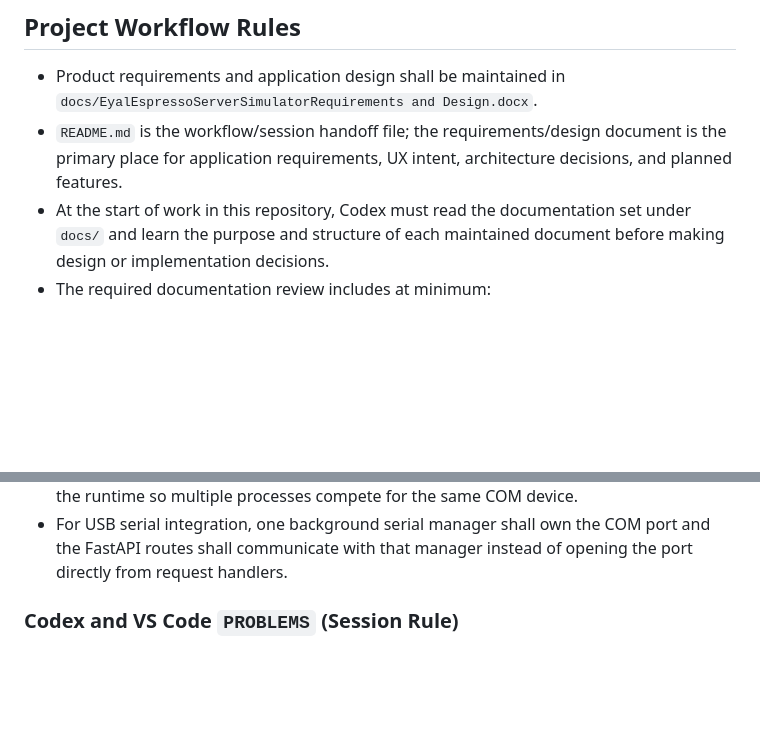
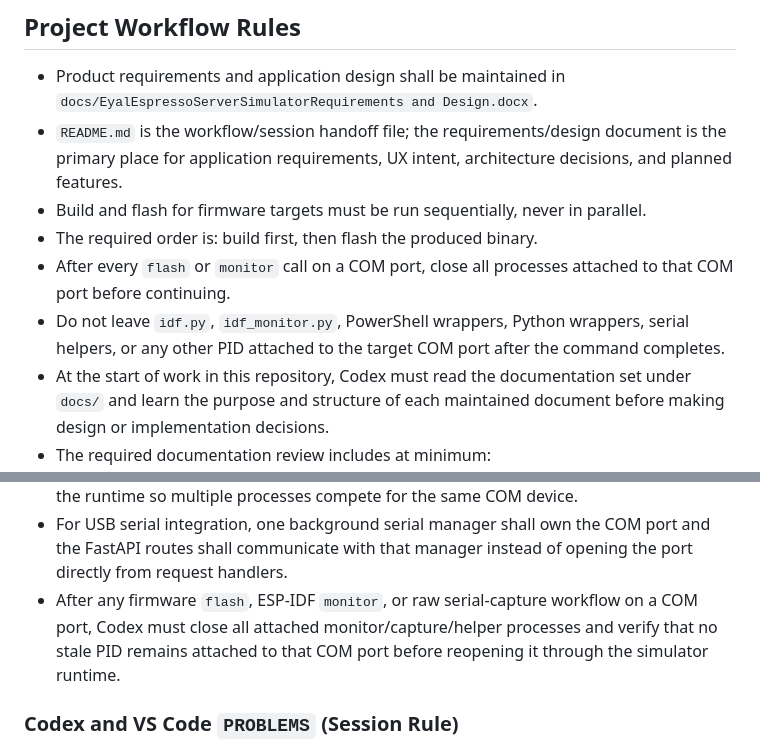
Before and after one commit to eyalglotman-collab/Gaggia_ESP-C3-Mini_Server_and_simulator_and_communication_Interface, a Markdown page: README.md, 2 parts joined by grey strips. Drawn GitHub-style; blank space fills up the shorter version.

Commit message:
Update README with COM-port cleanup rule

```diff
--- a/README.md
+++ b/README.md
@@ -17,6 +17,10 @@
 
 - Product requirements and application design shall be maintained in `docs/EyalEspressoServerSimulatorRequirements and Design.docx`.
 - `README.md` is the workflow/session handoff file; the requirements/design document is the primary place for application requirements, UX intent, architecture decisions, and planned features.
+- Build and flash for firmware targets must be run sequentially, never in parallel.
+- The required order is: build first, then flash the produced binary.
+- After every `flash` or `monitor` call on a COM port, close all processes attached to that COM port before continuing.
+- Do not leave `idf.py`, `idf_monitor.py`, PowerShell wrappers, Python wrappers, serial helpers, or any other PID attached to the target COM port after the command completes.
 - At the start of work in this repository, Codex must read the documentation set under `docs/` and learn the purpose and structure of each maintained document before making design or implementation decisions.
 - The required documentation review includes at minimum:
   - `docs/EyalEspressoServerSimulatorRequirements and Design.docx`
@@ -156,6 +160,7 @@
     - light green = finished with success
 - This simulator is intended to own exactly one serial port endpoint at a time. Do not design the runtime so multiple processes compete for the same COM device.
 - For USB serial integration, one background serial manager shall own the COM port and the FastAPI routes shall communicate with that manager instead of opening the port directly from request handlers.
+- After any firmware `flash`, ESP-IDF `monitor`, or raw serial-capture workflow on a COM port, Codex must close all attached monitor/capture/helper processes and verify that no stale PID remains attached to that COM port before reopening it through the simulator runtime.
 
 ### Codex and VS Code `PROBLEMS` (Session Rule)
 
```
